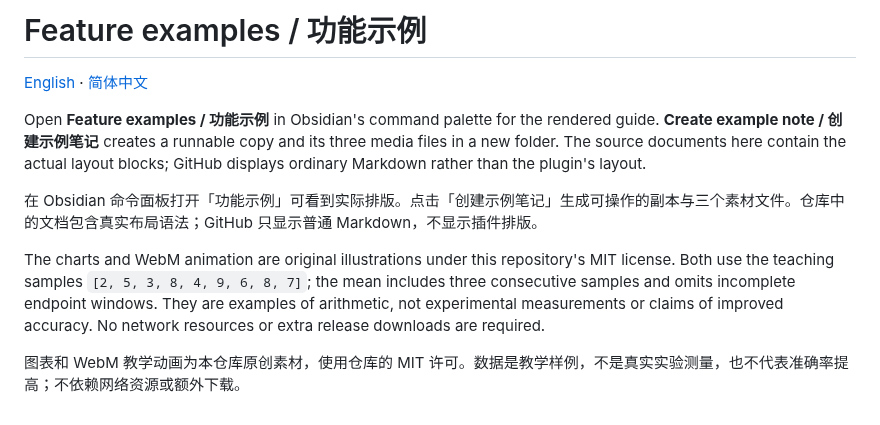
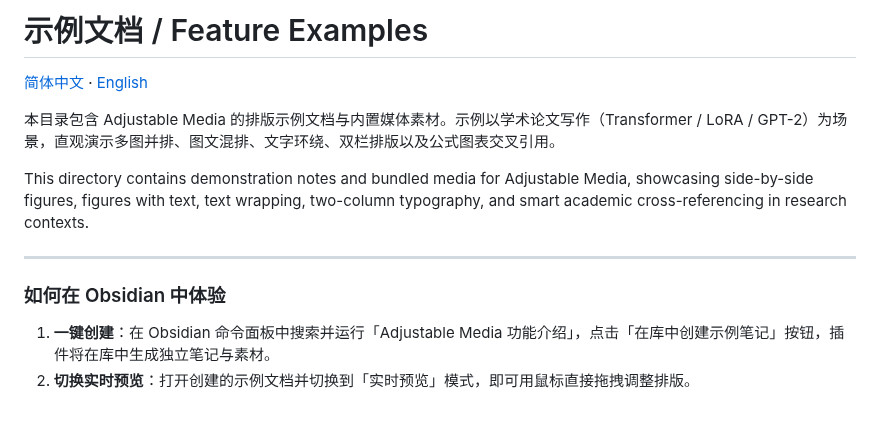
Before and after one commit to Yi-luo-hua/obsidian-adjustable-media, a Markdown page: docs/examples/README.md, the part around the change. GitHub-like rendering.

```diff
--- a/docs/examples/README.md
+++ b/docs/examples/README.md
@@ -1,11 +1,14 @@
-# Feature examples / 功能示例
+# 示例文档 / Feature Examples
 
-[English](Guide.en.md) · [简体中文](Guide.zh-CN.md)
+[简体中文](Guide.zh-CN.md) · [English](Guide.en.md)
 
-Open **Feature examples / 功能示例** in Obsidian's command palette for the rendered guide. **Create example note / 创建示例笔记** creates a runnable copy and its three media files in a new folder. The source documents here contain the actual layout blocks; GitHub displays ordinary Markdown rather than the plugin's layout.
+本目录包含 Adjustable Media 的排版示例文档与内置媒体素材。示例以学术论文写作（Transformer / LoRA / GPT-2）为场景，直观演示多图并排、图文混排、文字环绕、双栏排版以及公式图表交叉引用。
 
-在 Obsidian 命令面板打开「功能示例」可看到实际排版。点击「创建示例笔记」生成可操作的副本与三个素材文件。仓库中的文档包含真实布局语法；GitHub 只显示普通 Markdown，不显示插件排版。
+This directory contains demonstration notes and bundled media for Adjustable Media, showcasing side-by-side figures, figures with text, text wrapping, two-column typography, and smart academic cross-referencing in research contexts.
 
-The charts and WebM animation are original illustrations under this repository's MIT license. Both use the teaching samples `[2, 5, 3, 8, 4, 9, 6, 8, 7]`; the mean includes three consecutive samples and omits incomplete endpoint windows. They are examples of arithmetic, not experimental measurements or claims of improved accuracy. No network resources or extra release downloads are required.
+---
 
-图表和 WebM 教学动画为本仓库原创素材，使用仓库的 MIT 许可。数据是教学样例，不是真实实验测量，也不代表准确率提高；不依赖网络资源或额外下载。
+### 如何在 Obsidian 中体验
+
+1. **一键创建**：在 Obsidian 命令面板中搜索并运行「Adjustable Media 功能介绍」，点击「在库中创建示例笔记」按钮，插件将在库中生成独立笔记与素材。
+2. **切换实时预览**：打开创建的示例文档并切换到「实时预览」模式，即可用鼠标直接拖拽调整排版。
```
Also changed, not shown: docs/examples/Guide.en.md (+61 -59 lines), docs/examples/Guide.zh-CN.md (+61 -59 lines), docs/examples/assets/gpt2-perf.png (added), docs/examples/assets/lora-arch.png (added), docs/examples/assets/lora-eval.png (added), 13 other files.
